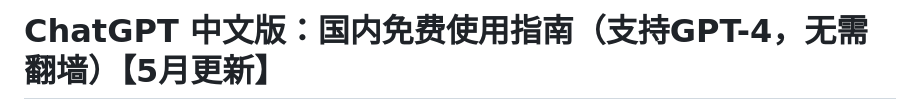
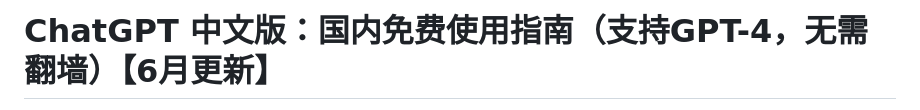
Before and after one commit to chatgpt-website/chatgpt-guide, a Markdown page: README.md, the part around the change printed below. Rendered like a GitHub page.

```diff
--- a/README.md
+++ b/README.md
@@ -1,2 +1,2 @@
-# ChatGPT 中文版：国内免费使用指南（支持GPT-4，无需翻墙）【5月更新】
+# ChatGPT 中文版：国内免费使用指南（支持GPT-4，无需翻墙）【6月更新】
 
```
Also changed, not shown: other parts of README.md (+1 -1 lines).
